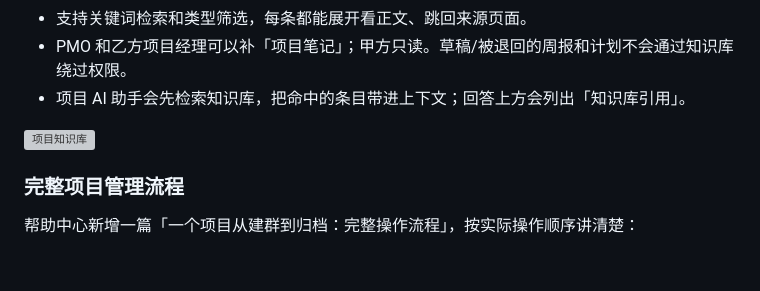
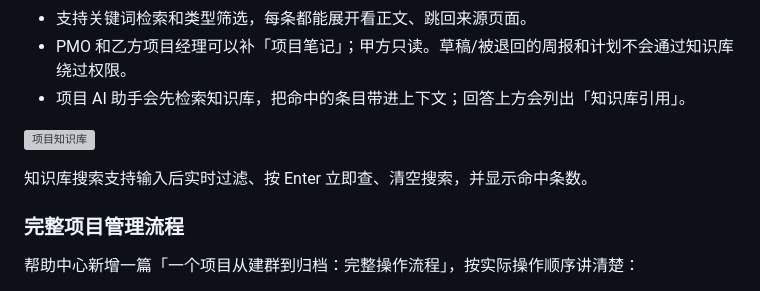
Before and after one commit to dgjin/pmo-program-console, a Markdown page: README.md, the part around the change. GitHub-like rendering; blank space fills up the shorter version; grey boxes are pictures that could not be loaded.

```diff
--- a/README.md
+++ b/README.md
@@ -111,6 +111,8 @@ PMO_HOST=0.0.0.0 node server.js    # 允许局域网访问（无 HTTPS，谨慎
 - 项目 AI 助手会先检索知识库，把命中的条目带进上下文；回答上方会列出「知识库引用」。
 
 ![项目知识库](docs/preview-project-kb.jpg)
+
+知识库搜索支持输入后实时过滤、按 Enter 立即查、清空搜索，并显示命中条数。
 
 ### 完整项目管理流程
 
```
Also changed, not shown: docs/assessment.md (+8 -1 lines), docs/implementation-plan.md (+2 -0 lines), docs/preview-kb-search.jpg (added), 4 other files.
